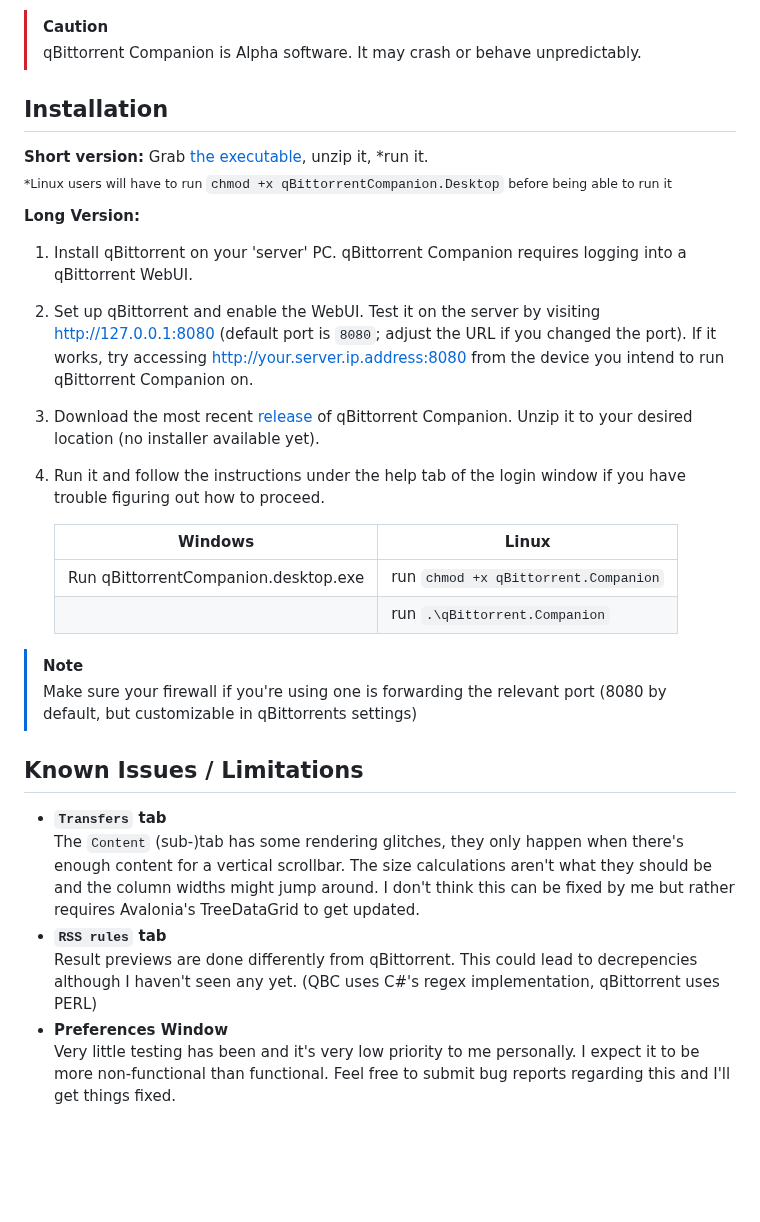
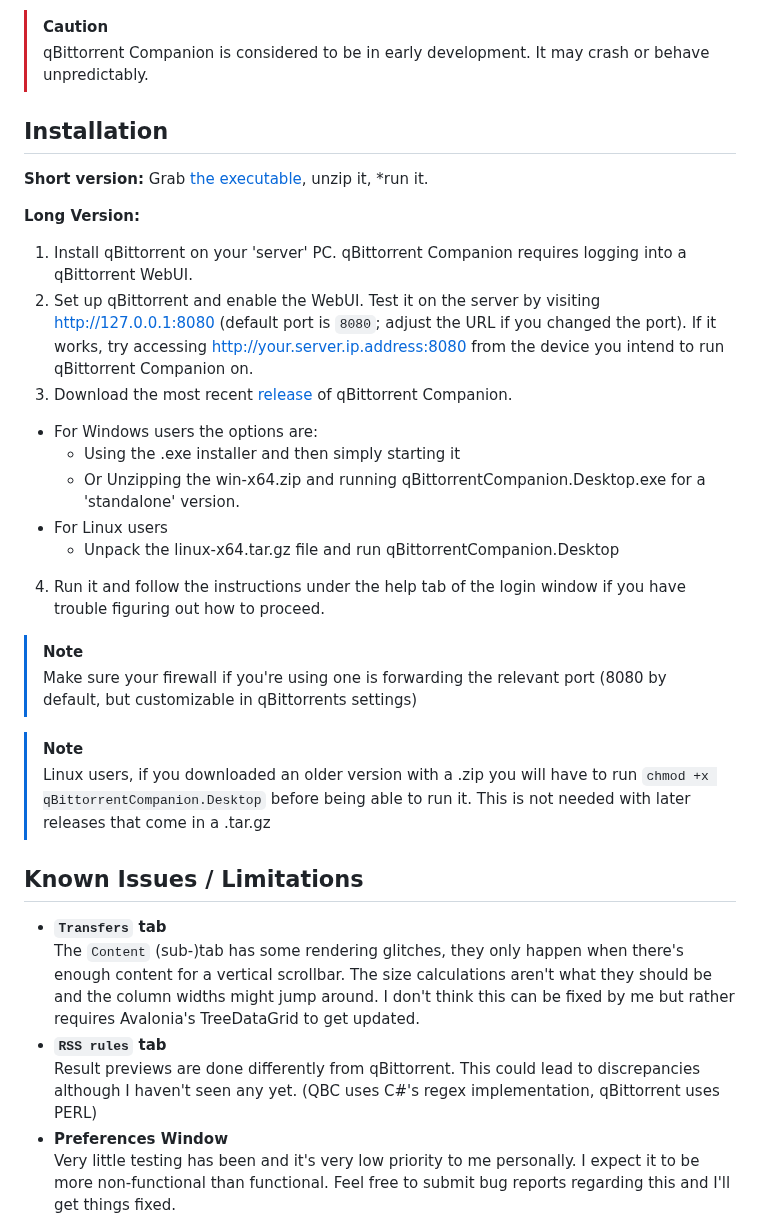
Before and after one commit to Axeia/qBittorrentCompanion, a Markdown page: README.MD, the part around one of its changes. Rendered like a GitHub page; blank space fills up the shorter version.

Commit message:
Updated to reflect new installer and update functionality

```diff
--- a/README.MD
+++ b/README.MD
@@ -43,33 +43,33 @@ As local searches are <b>not proxied</b> through qBittorrent, search and search
 [^2]: RSS plugin support: Automatically create RSS rules from torrent names, accessible throughout the app. Manual input is possible as well.
 
 > [!CAUTION]
-> qBittorrent Companion is Alpha software. It may crash or behave unpredictably.
+> qBittorrent Companion is considered to be in early development. It may crash or behave unpredictably.
 
 ## Installation
 **Short version:** Grab [the executable](https://github.com/Axeia/qBittorrentCompanion/releases/), unzip it, *run it.<br/>
-<sub>*Linux users will have to run `chmod +x qBittorrentCompanion.Desktop` before being able to run it</sub>
 
 **Long Version:**
 1. Install qBittorrent on your 'server' PC. qBittorrent Companion requires logging into a qBittorrent WebUI.
 2. Set up qBittorrent and enable the WebUI. Test it on the server by visiting http://127.0.0.1:8080 (default port is `8080`; adjust the URL if you changed the port).
 If it works, try accessing http://your.server.ip.address:8080 from the device you intend to run qBittorrent Companion on.
 3. Download the most recent [release](https://github.com/Axeia/qBittorrentCompanion/releases/) of qBittorrent Companion.
-Unzip it to your desired location (no installer available yet).
+  * For Windows users the options are:
+    * Using the .exe installer and then simply starting it
+    * Or Unzipping the win-x64.zip and running qBittorrentCompanion.Desktop.exe for a 'standalone' version.
+  * For Linux users
+    * Unpack the linux-x64.tar.gz file and run qBittorrentCompanion.Desktop
 4. Run it and follow the instructions under the help tab of the login window if you have trouble figuring out how to proceed.
-
-    | Windows                              | Linux                                |
-    | ------------------------------------ | ------------------------------------ |
-    | Run qBittorrentCompanion.desktop.exe | run `chmod +x qBittorrent.Companion` |
-    |                                      | run `.\qBittorrent.Companion`        |
 
 >[!NOTE]
 > Make sure your firewall if you're using one is forwarding the relevant port (8080 by default, but customizable in qBittorrents settings)
 
+>[!NOTE]
+> Linux users, if you downloaded an older version with a .zip you will have to run `chmod +x qBittorrentCompanion.Desktop` before being able to run it. This is not needed with later releases that come in a .tar.gz
 ## Known Issues / Limitations
 * **`Transfers` tab**<br/>
   The `Content` (sub-)tab has some rendering glitches, they only happen when there's enough content for a vertical scrollbar. The size calculations aren't what they should be and the column widths might jump around. I don't think this can be fixed by me but rather requires Avalonia's TreeDataGrid to get updated.
 * **`RSS rules` tab**<br/>
-  Result previews are done differently from qBittorrent. This could lead to decrepencies although I haven't seen any yet. (QBC uses C#'s regex implementation, qBittorrent uses PERL)
+  Result previews are done differently from qBittorrent. This could lead to discrepancies although I haven't seen any yet. (QBC uses C#'s regex implementation, qBittorrent uses PERL)
 * **Preferences Window**<br/>
   Very little testing has been and it's very low priority to me personally. I expect it to be more non-functional than functional. Feel free to submit bug reports regarding this and I'll get things fixed.
 * **RSS feeds**<br/>
```
Also changed, not shown: other parts of README.MD (+15 -3 lines).
